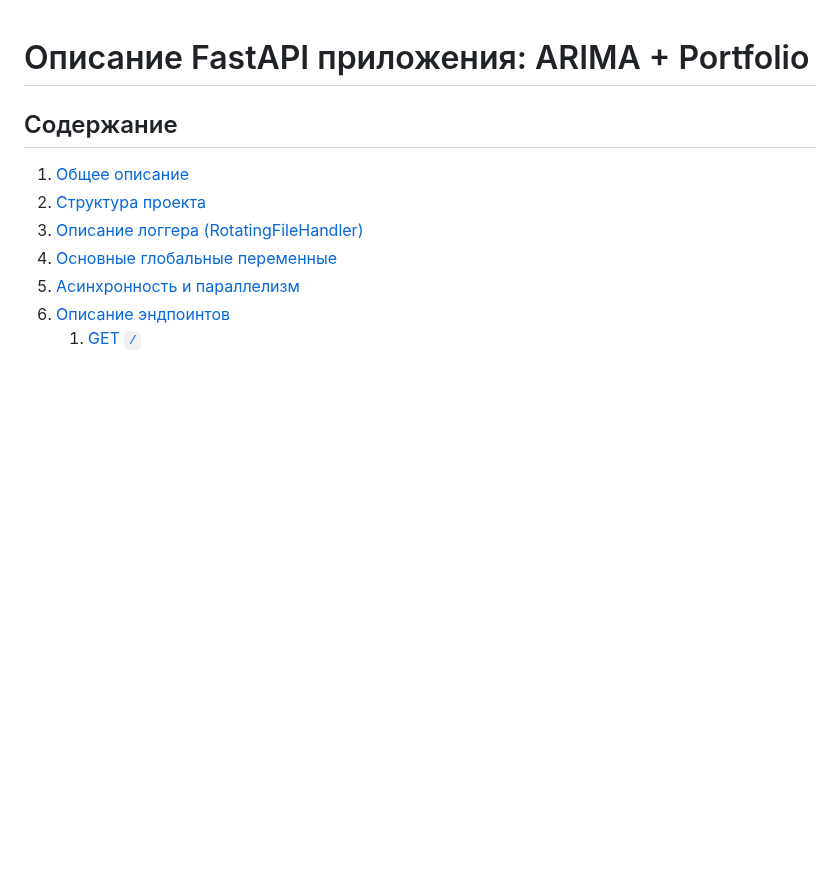
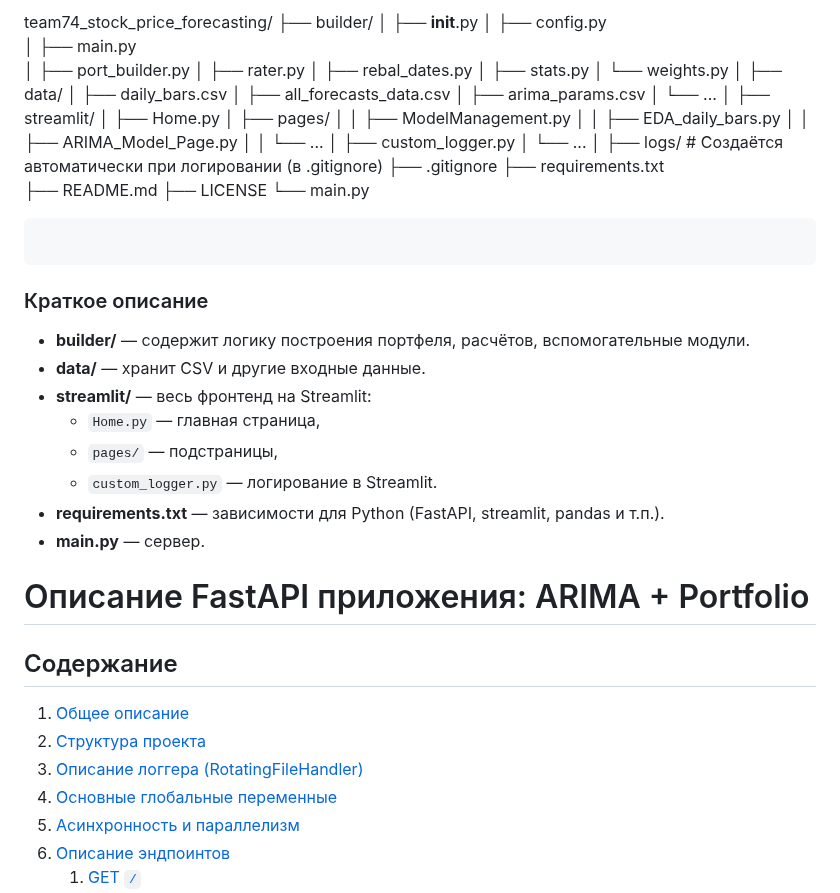
Before and after one commit to apukhaevaa/team74_stock_price_forecasting, a Markdown page: report.md, the part around the change. GitHub-like rendering; blank space fills up the shorter version.

````diff
--- a/report.md
+++ b/report.md
@@ -1,3 +1,53 @@
+
+team74_stock_price_forecasting/
+├── builder/
+│   ├── __init__.py
+│   ├── config.py
+│   ├── main.py
+│   ├── port_builder.py
+│   ├── rater.py
+│   ├── rebal_dates.py
+│   ├── stats.py
+│   └── weights.py
+│
+├── data/
+│   ├── daily_bars.csv
+│   ├── all_forecasts_data.csv
+│   ├── arima_params.csv
+│   └── ...
+│
+├── streamlit/
+│   ├── Home.py
+│   ├── pages/
+│   │   ├── ModelManagement.py
+│   │   ├── EDA_daily_bars.py
+│   │   ├── ARIMA_Model_Page.py
+│   │   └── ...
+│   ├── custom_logger.py
+│   └── ...
+│
+├── logs/                 # Создаётся автоматически при логировании (в .gitignore)
+├── .gitignore
+├── requirements.txt
+├── README.md
+├── LICENSE
+└── main.py
+```
+```
+
+### Краткое описание
+
+- **builder/** — содержит логику построения портфеля, расчётов, вспомогательные модули.
+- **data/** — хранит CSV и другие входные данные.
+- **streamlit/** — весь фронтенд на Streamlit:
+  - `Home.py` — главная страница,
+  - `pages/` — подстраницы,
+  - `custom_logger.py` — логирование в Streamlit.
+- **requirements.txt** — зависимости для Python (FastAPI, streamlit, pandas и т.п.).
+- **main.py** — сервер.
+
+
+
 # Описание FastAPI приложения: ARIMA + Portfolio
 
 
````
